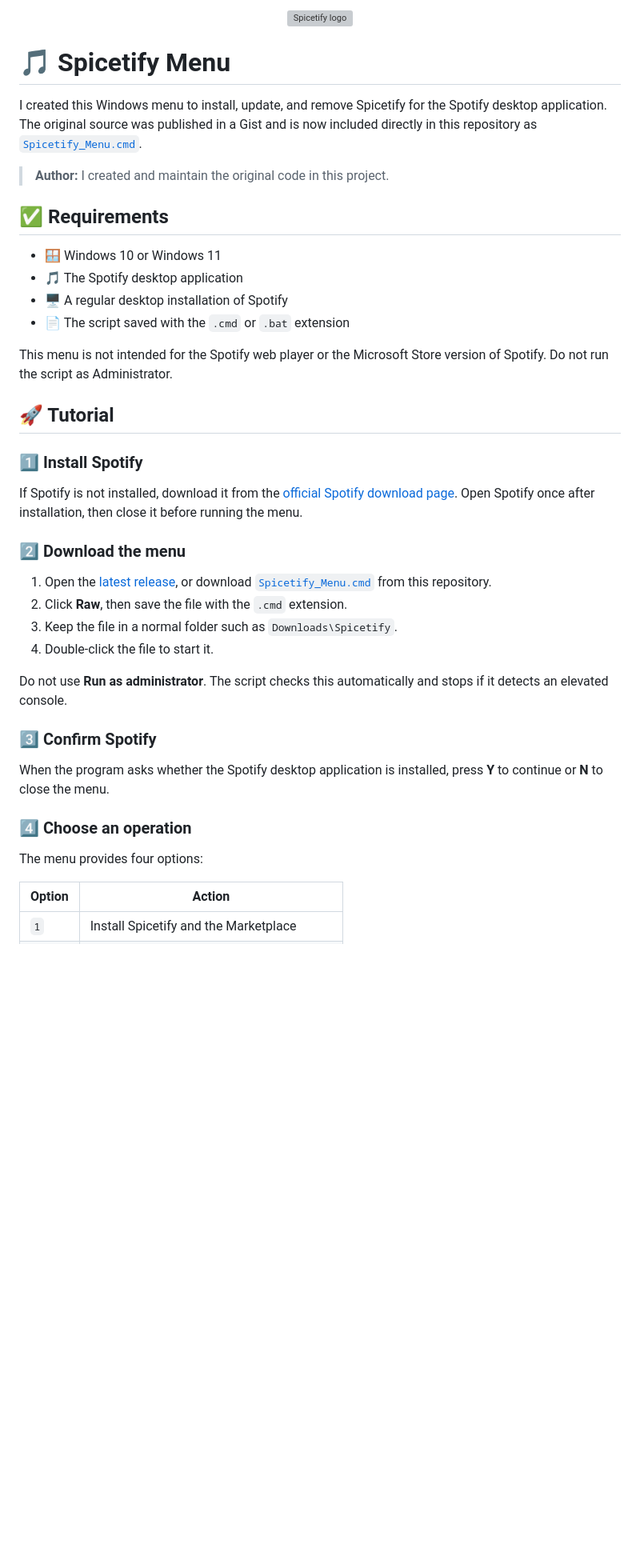
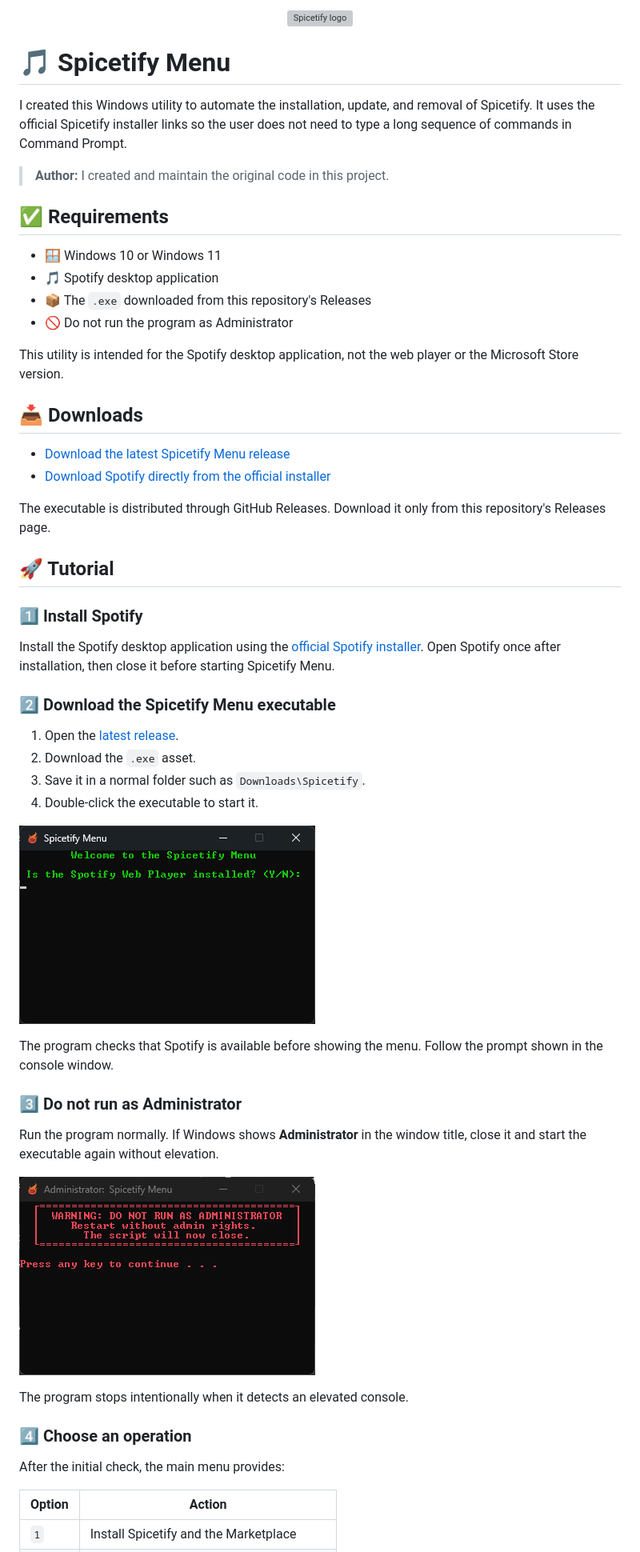
Before and after one commit to Andercore/spicetify, a Markdown page: README.md, the part around one of its changes. Shown at 80% size. GitHub-like rendering; pictures changed too: docs/tutorial/administrator-warning.png (added), docs/tutorial/welcome.png (added); blank space fills up the shorter version; grey boxes are pictures that could not be loaded.

Commit message:
docs: update Spicetify release documentation
Updates the released executable workflow, screenshots, vector logo, and automatic version sync.

```diff
--- a/README.md
+++ b/README.md
@@ -4,50 +4,63 @@
 
 # 🎵 Spicetify Menu
 
-I created this Windows menu to install, update, and remove Spicetify for the
-Spotify desktop application. The original source was published in a Gist and
-is now included directly in this repository as
-[`Spicetify_Menu.cmd`](Spicetify_Menu.cmd).
+I created this Windows utility to automate the installation, update, and
+removal of Spicetify. It uses the official Spicetify installer links so the
+user does not need to type a long sequence of commands in Command Prompt.
 
 > **Author:** I created and maintain the original code in this project.
 
 ## ✅ Requirements
 
 - 🪟 Windows 10 or Windows 11
-- 🎵 The Spotify desktop application
-- 🖥️ A regular desktop installation of Spotify
-- 📄 The script saved with the `.cmd` or `.bat` extension
+- 🎵 Spotify desktop application
+- 📦 The `.exe` downloaded from this repository's Releases
+- 🚫 Do not run the program as Administrator
 
-This menu is not intended for the Spotify web player or the Microsoft Store
-version of Spotify. Do not run the script as Administrator.
+This utility is intended for the Spotify desktop application, not the web
+player or the Microsoft Store version.
+
+## 📥 Downloads
+
+- [Download the latest Spicetify Menu release](../../releases/latest)
+- [Download Spotify directly from the official installer](https://download.scdn.co/SpotifySetup.exe)
+
+The executable is distributed through GitHub Releases. Download it only from
+this repository's Releases page.
 
 ## 🚀 Tutorial
 
 ### 1️⃣ Install Spotify
 
-If Spotify is not installed, download it from the
-[official Spotify download page](https://www.spotify.com/download/windows/).
-Open Spotify once after installation, then close it before running the menu.
+Install the Spotify desktop application using the
+[official Spotify installer](https://download.scdn.co/SpotifySetup.exe).
+Open Spotify once after installation, then close it before starting Spicetify
+Menu.
 
-### 2️⃣ Download the menu
+### 2️⃣ Download the Spicetify Menu executable
 
-1. Open the [latest release](../../releases/latest), or download
-   [`Spicetify_Menu.cmd`](Spicetify_Menu.cmd) from this repository.
-2. Click **Raw**, then save the file with the `.cmd` extension.
-3. Keep the file in a normal folder such as `Downloads\Spicetify`.
-4. Double-click the file to start it.
+1. Open the [latest release](../../releases/latest).
+2. Download the `.exe` asset.
+3. Save it in a normal folder such as `Downloads\Spicetify`.
+4. Double-click the executable to start it.
 
-Do not use **Run as administrator**. The script checks this automatically and
-stops if it detects an elevated console.
+![Spicetify Menu welcome screen](docs/tutorial/welcome.png)
 
-### 3️⃣ Confirm Spotify
+The program checks that Spotify is available before showing the menu. Follow
+the prompt shown in the console window.
 
-When the program asks whether the Spotify desktop application is installed,
-press **Y** to continue or **N** to close the menu.
+### 3️⃣ Do not run as Administrator
+
+Run the program normally. If Windows shows **Administrator** in the window
+title, close it and start the executable again without elevation.
+
+![Administrator warning](docs/tutorial/administrator-warning.png)
+
+The program stops intentionally when it detects an elevated console.
 
 ### 4️⃣ Choose an operation
 
-The menu provides four options:
+After the initial check, the main menu provides:
 
 | Option | Action |
 | --- | --- |
```
Also changed, not shown: other parts of README.md (+25 -28 lines), docs/tutorial/menu.png (added), 4 other files.
